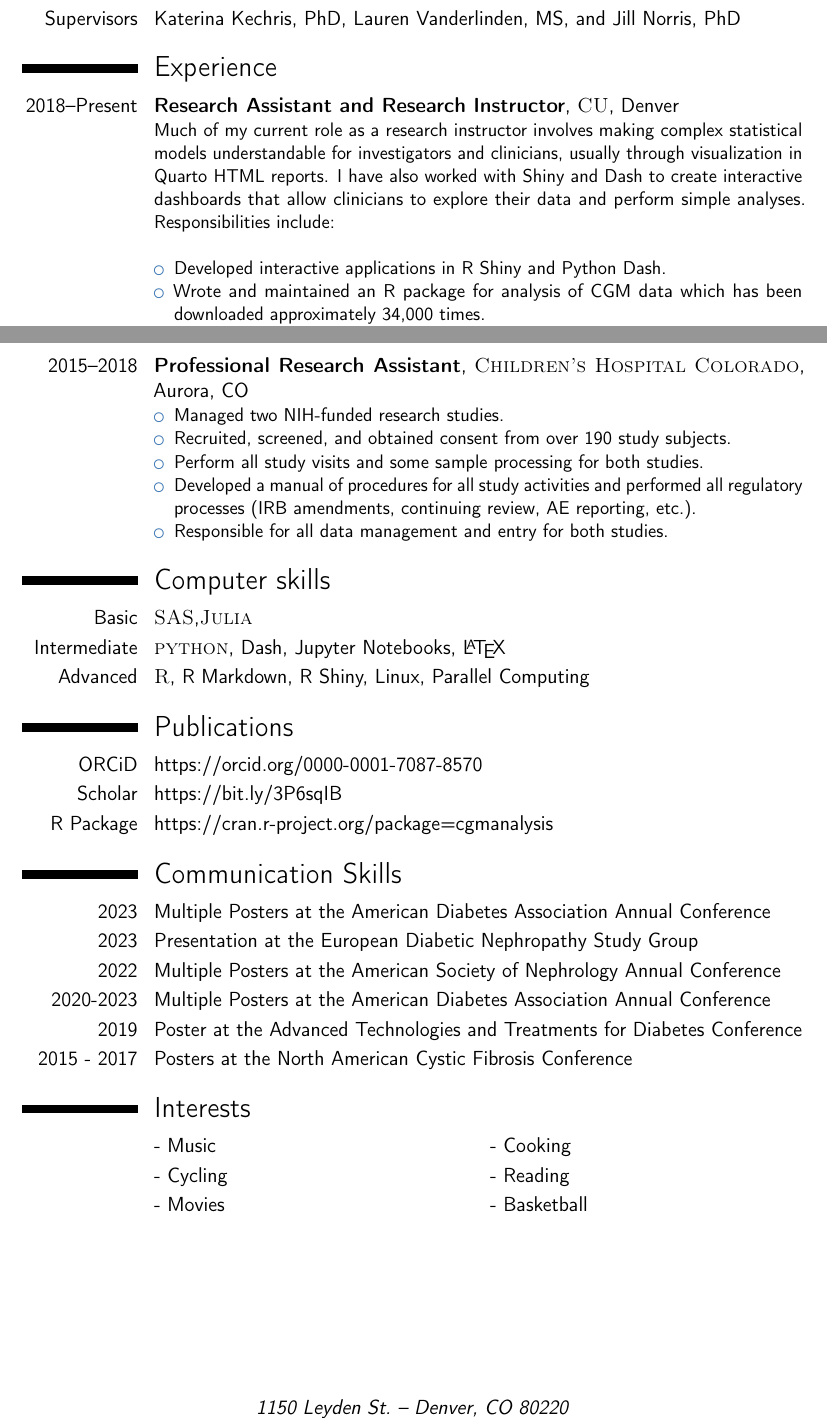
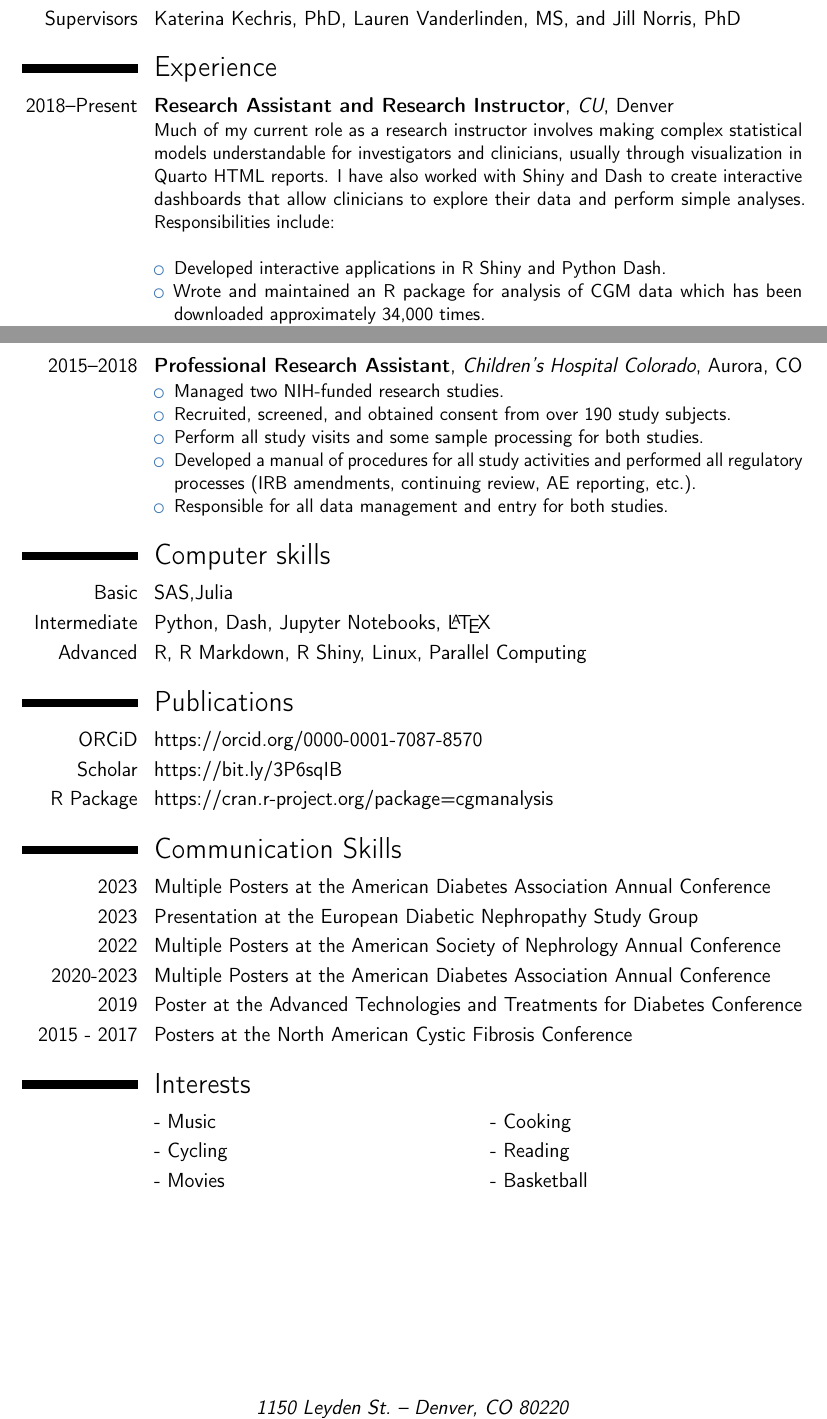
Before and after one commit to timothyvigers/School, a LaTeX CV (resume.tex): two parts of pages 1 and 2 of 3, joined at a grey line, cut so that both start at the same text. Compiled offline with pdfLaTeX.

```diff
--- a/resume.tex
+++ b/resume.tex
@@ -168,7 +168,7 @@
 
 \section{Experience}
 
-\cventry{2018--Present}{Research Assistant and Research Instructor}{\textsc{CU}}{Denver}{}{Much of my current role as a research instructor involves making complex statistical models understandable for investigators and clinicians, usually through visualization in Quarto HTML reports. I have also worked with Shiny and Dash to create interactive dashboards that allow clinicians to explore their data and perform simple analyses. Responsibilities include:
+\cventry{2018--Present}{Research Assistant and Research Instructor}{CU}{Denver}{}{Much of my current role as a research instructor involves making complex statistical models understandable for investigators and clinicians, usually through visualization in Quarto HTML reports. I have also worked with Shiny and Dash to create interactive dashboards that allow clinicians to explore their data and perform simple analyses. Responsibilities include:
     \newline{}
     \begin{itemize}
         \item Developed interactive applications in R Shiny and Python Dash.
@@ -198,9 +198,9 @@
 
 \section{Computer skills}
 
-\cvitem{Basic}{\textsc{SAS},\textsc{Julia}}
-\cvitem{Intermediate}{\textsc{python}, Dash, Jupyter Notebooks, \LaTeX}
-\cvitem{Advanced}{\textsc{R}, R Markdown, R Shiny, Linux, Parallel Computing}
+\cvitem{Basic}{SAS,Julia}
+\cvitem{Intermediate}{Python, Dash, Jupyter Notebooks, \LaTeX}
+\cvitem{Advanced}{R, R Markdown, R Shiny, Linux, Parallel Computing}
 
 %----------------------------------------------------------------------------------------
 %	PUBLICATIONS SECTION
```
Also changed, not shown: resume.tex (2 more changed lines).
